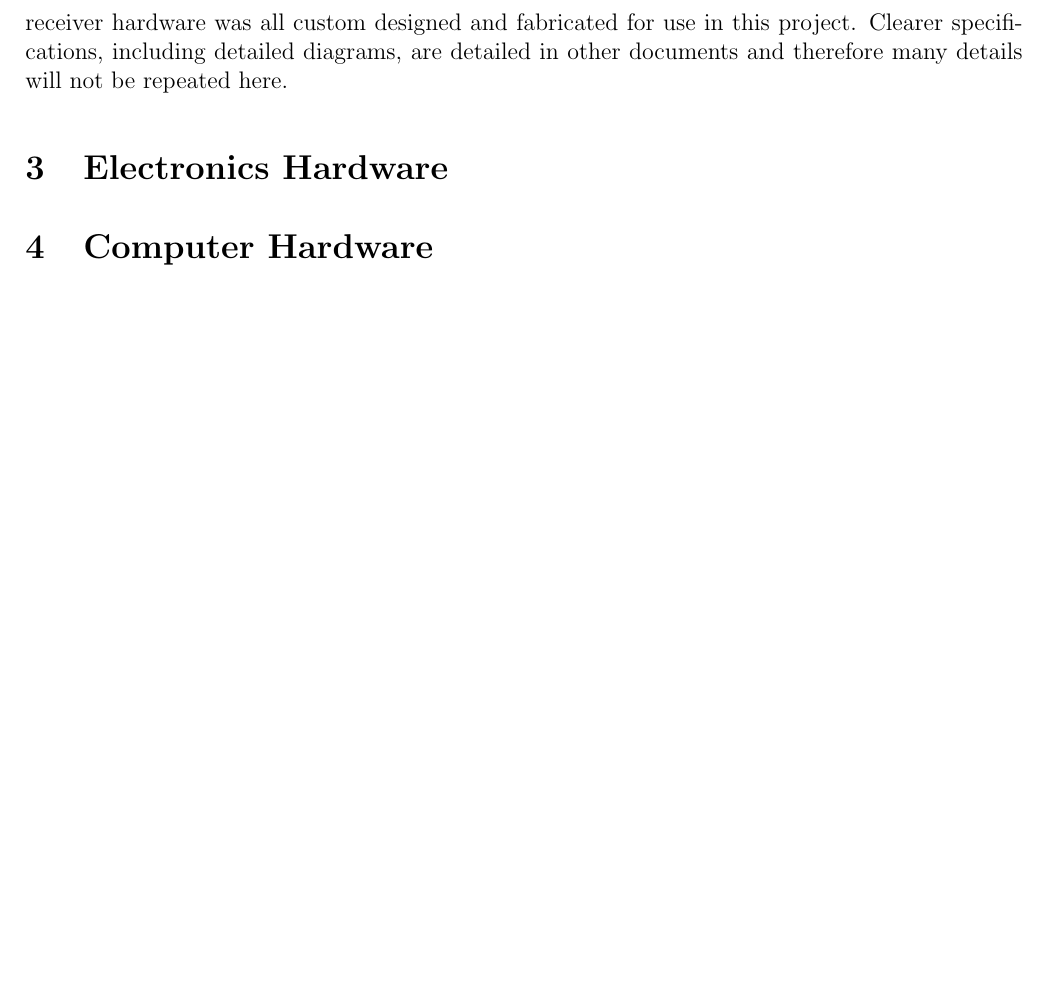
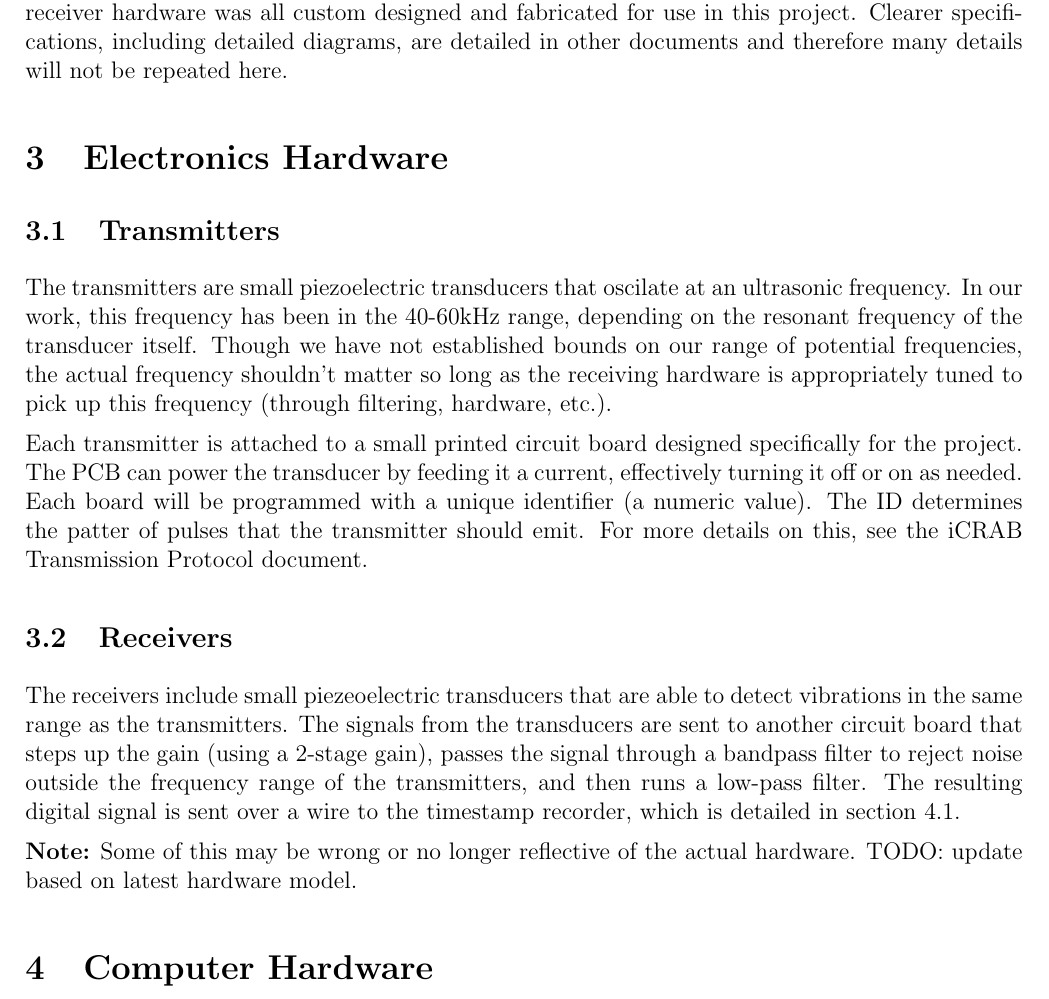
Before and after one commit to cabeese/crab-tracker, a LaTeX document (doc/TechnicalUserGuide/main.tex): part of page 3 of 3, cut so that both start at the same text, the shorter picture padded with empty space. Compiled offline with pdfLaTeX.

Commit message:
See #56. Adds Electronics Hardware section. (Needs spellcheck + proofread)

```diff
--- a/doc/TechnicalUserGuide/main.tex
+++ b/doc/TechnicalUserGuide/main.tex
@@ -113,4 +113,37 @@ documents and therefore many details will not be repeated here.
 
 \section{Electronics Hardware}\label{sec:ee-hardware}
 
+\subsection{Transmitters}
+
+The transmitters are small piezoelectric transducers that oscilate at an
+ultrasonic frequency.
+In our work, this frequency has been in the 40-60kHz range, depending on the
+resonant frequency of the transducer itself.
+Though we have not established bounds on our range of potential frequencies,
+the actual frequency shouldn't matter so long as the receiving hardware is
+appropriately tuned to pick up this frequency (through filtering, hardware,
+etc.).
+
+Each transmitter is attached to a small printed circuit board designed
+specifically for the project.
+The PCB can power the transducer by feeding it a current, effectively turning
+it off or on as needed.
+Each board will be programmed with a unique identifier (a numeric value).
+The ID determines the patter of pulses that the transmitter should emit.
+For more details on this, see the iCRAB Transmission Protocol document.
+
+\subsection{Receivers}
+
+The receivers include small piezeoelectric transducers that are able to detect
+vibrations in the same range as the transmitters.
+The signals from the transducers are sent to another circuit board that
+steps up the gain (using a 2-stage gain), passes the signal through a bandpass
+filter to reject noise outside the frequency range of the transmitters,
+and then runs a low-pass filter.
+The resulting digital signal is sent over a wire to the timestamp recorder,
+which is detailed in section \ref{sec:ts-rec}.
+
+{\bf Note:} Some of this may be wrong or no longer reflective of the actual
+hardware. TODO: update based on latest hardware model.
+
 \section{Computer Hardware}\label{sec:cs-hardware}
```
Also changed, not shown: doc/TechnicalUserGuide/main.tex (2 more changed lines).
